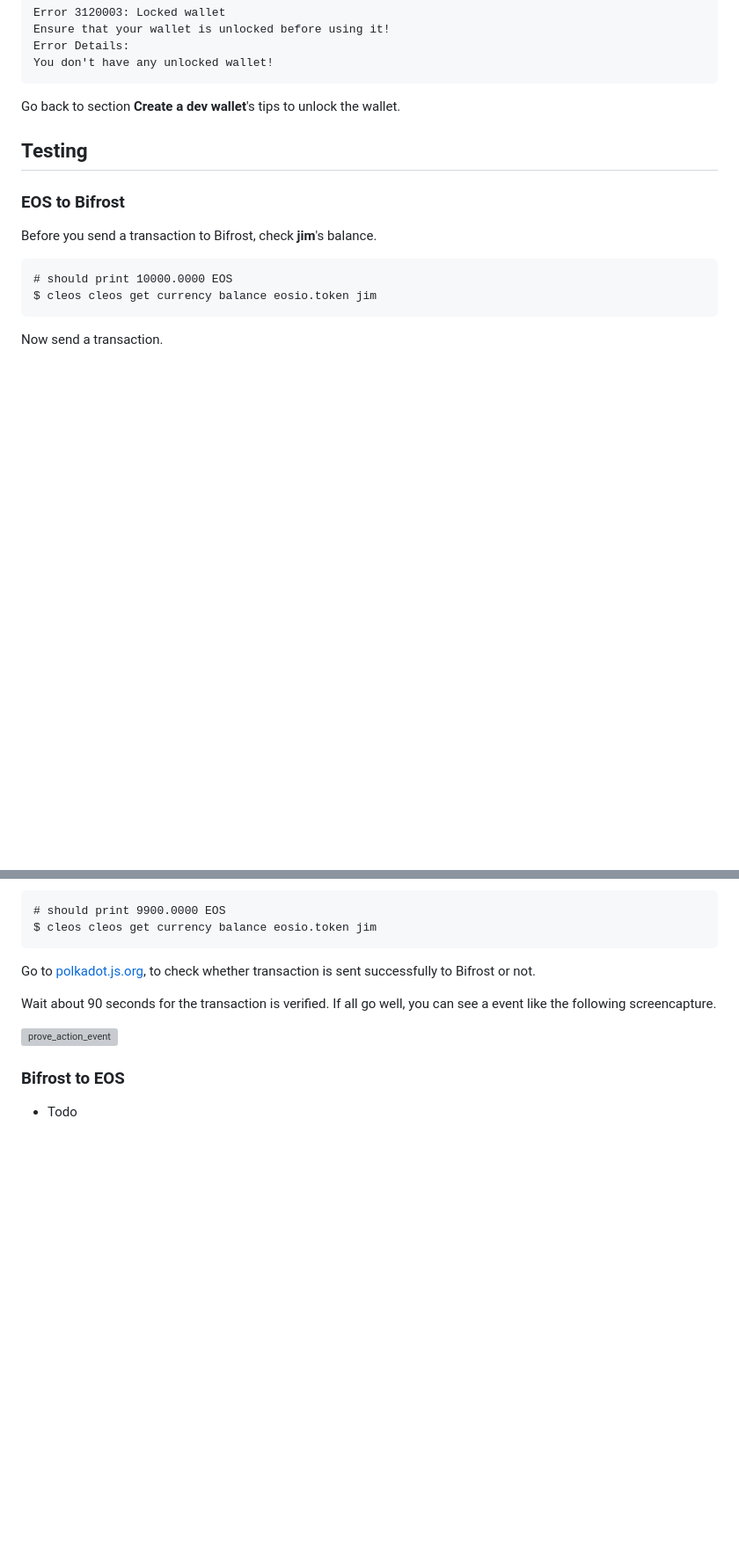
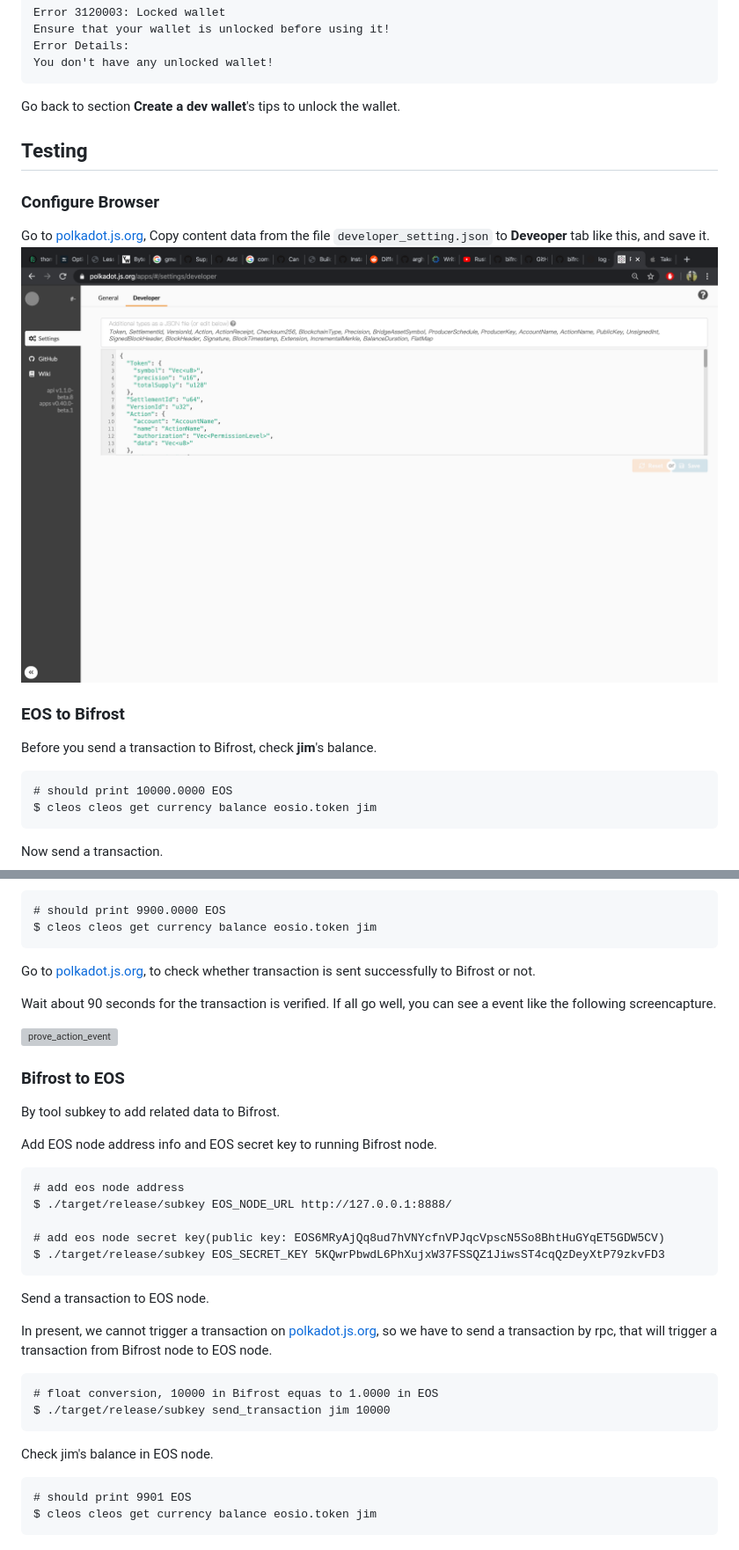
Before and after one commit to bifrost-finance/bifrost, a Markdown page: docs/README.md, 2 parts joined by grey strips. Shown: that part at 88% size. Drawn GitHub-style; pictures changed too: docs/developer_setting.png (added); blank space fills up the shorter version; grey boxes are pictures that could not be loaded.

Commit message:
Update bifrost testing docs

````diff
--- a/docs/README.md
+++ b/docs/README.md
@@ -159,6 +159,11 @@ Go back to section **Create a dev wallet**'s tips to unlock the wallet.
 
 ## Testing
 
+### Configure Browser
+
+Go to [polkadot.js.org](https://polkadot.js.org/apps/#/settings/developer), Copy content data from the file ```developer_setting.json``` to **Deveoper** tab like this, and save it.
+![developer_setting](developer_setting.png)
+
 ### EOS to Bifrost
 
 Before you send a transaction to Bifrost, check **jim**'s balance.
@@ -187,4 +192,31 @@ Wait about 90 seconds for the transaction is verified. If all go well, you can s
 
 ### Bifrost to EOS
 
-- Todo
+By tool subkey to add related data to Bifrost.
+
+Add EOS node address info and EOS secret key to running Bifrost node.
+
+```
+# add eos node address
+$ ./target/release/subkey EOS_NODE_URL http://127.0.0.1:8888/
+
+# add eos node secret key(public key: EOS6MRyAjQq8ud7hVNYcfnVPJqcVpscN5So8BhtHuGYqET5GDW5CV)
+$ ./target/release/subkey EOS_SECRET_KEY 5KQwrPbwdL6PhXujxW37FSSQZ1JiwsST4cqQzDeyXtP79zkvFD3
+```
+
+Send a transaction to EOS node.
+
+In present, we cannot trigger a transaction on [polkadot.js.org](https://polkadot.js.org/apps/#/extrinsics), so we have to
+send a transaction by rpc, that will trigger a transaction from Bifrost node to EOS node.
+
+```
+# float conversion, 10000 in Bifrost equas to 1.0000 in EOS
+$ ./target/release/subkey send_transaction jim 10000
+```
+
+Check jim's balance in EOS node.
+
+```
+# should print 9901 EOS
+$ cleos cleos get currency balance eosio.token jim
+```
````
Also changed, not shown: 1 other file.
